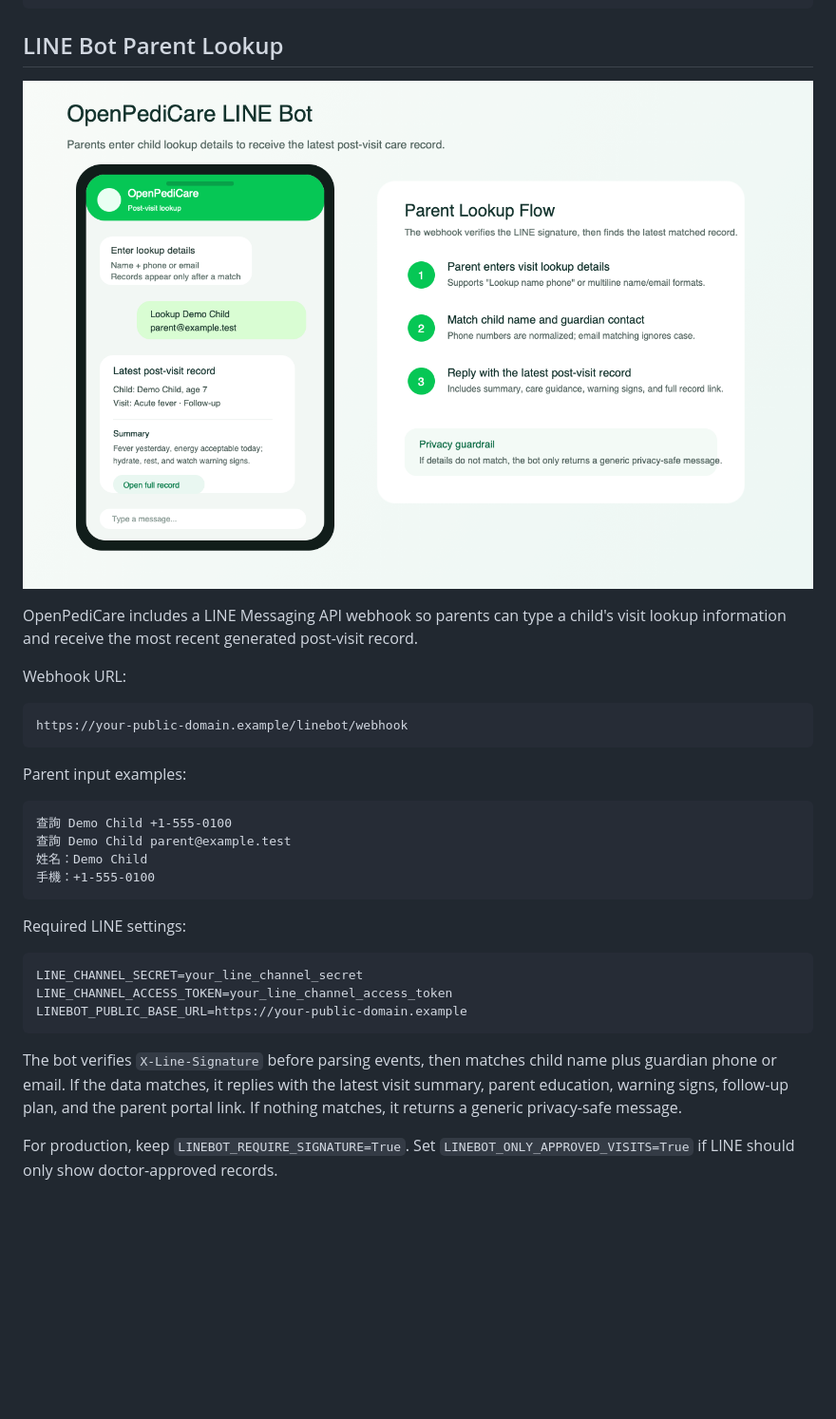
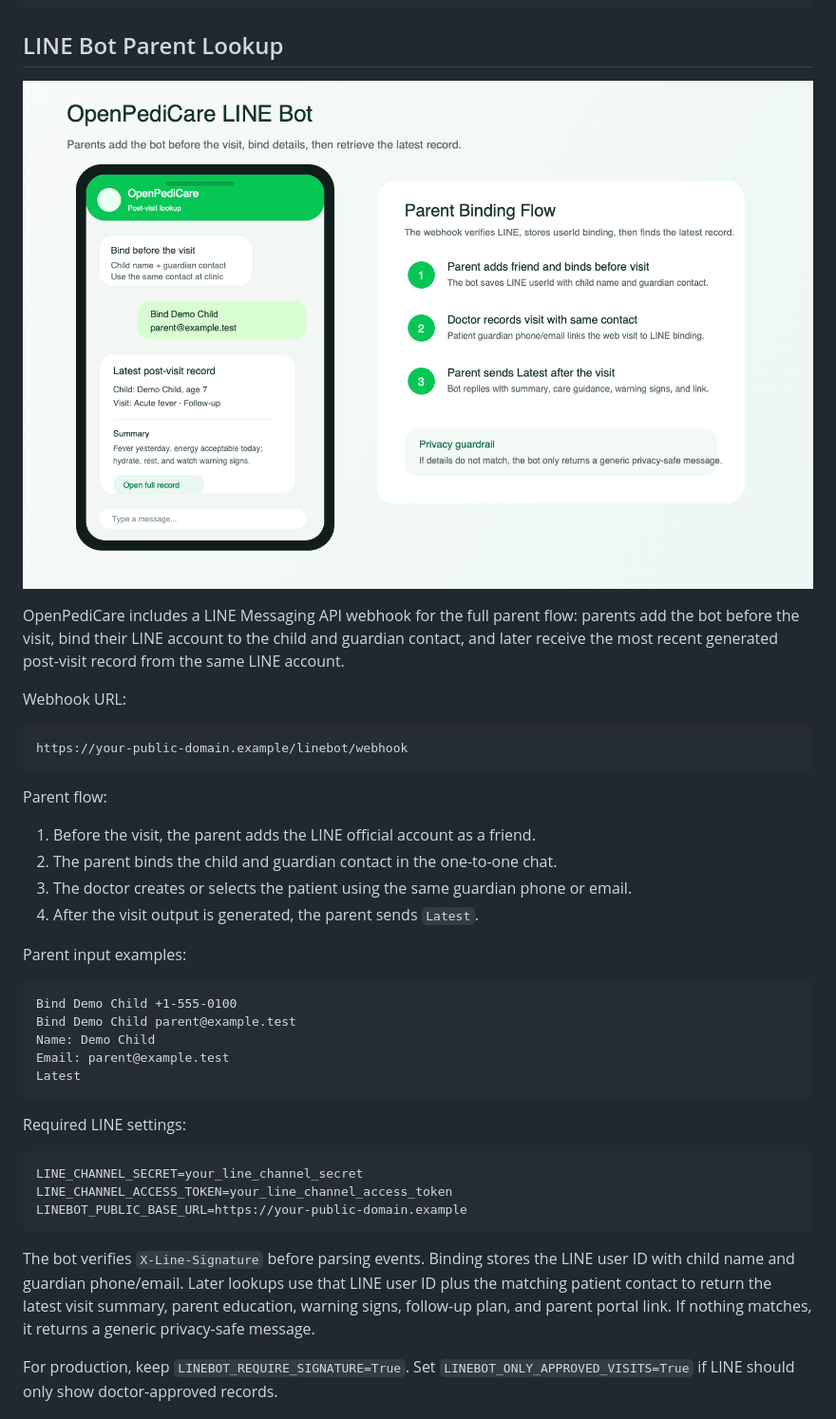
Before and after one commit to howardtuan/OpenPediCare, a Markdown page: README.md, the part around the change. Shown at 95% size. Drawn GitHub-style; pictures changed too: docs/images/linebot-parent-lookup-uiux-en.png; blank space fills up the shorter version.

````diff
--- a/README.md
+++ b/README.md
@@ -57,7 +57,7 @@ SQLITE_PATH=data/db.sqlite3
 
 ![LINE Bot parent lookup UIUX mockup](docs/images/linebot-parent-lookup-uiux-en.png)
 
-OpenPediCare includes a LINE Messaging API webhook so parents can type a child's visit lookup information and receive the most recent generated post-visit record.
+OpenPediCare includes a LINE Messaging API webhook for the full parent flow: parents add the bot before the visit, bind their LINE account to the child and guardian contact, and later receive the most recent generated post-visit record from the same LINE account.
 
 Webhook URL:
 
@@ -65,13 +65,21 @@ Webhook URL:
 https://your-public-domain.example/linebot/webhook
 ```
 
+Parent flow:
+
+1. Before the visit, the parent adds the LINE official account as a friend.
+2. The parent binds the child and guardian contact in the one-to-one chat.
+3. The doctor creates or selects the patient using the same guardian phone or email.
+4. After the visit output is generated, the parent sends `Latest`.
+
 Parent input examples:
 
 ```text
-查詢 Demo Child +1-555-0100
-查詢 Demo Child parent@example.test
-姓名：Demo Child
-手機：+1-555-0100
+Bind Demo Child +1-555-0100
+Bind Demo Child parent@example.test
+Name: Demo Child
+Email: parent@example.test
+Latest
 ```
 
 Required LINE settings:
@@ -82,7 +90,7 @@ LINE_CHANNEL_ACCESS_TOKEN=your_line_channel_access_token
 LINEBOT_PUBLIC_BASE_URL=https://your-public-domain.example
 ```
 
-The bot verifies `X-Line-Signature` before parsing events, then matches child name plus guardian phone or email. If the data matches, it replies with the latest visit summary, parent education, warning signs, follow-up plan, and the parent portal link. If nothing matches, it returns a generic privacy-safe message.
+The bot verifies `X-Line-Signature` before parsing events. Binding stores the LINE user ID with child name and guardian phone/email. Later lookups use that LINE user ID plus the matching patient contact to return the latest visit summary, parent education, warning signs, follow-up plan, and parent portal link. If nothing matches, it returns a generic privacy-safe message.
 
 For production, keep `LINEBOT_REQUIRE_SIGNATURE=True`. Set `LINEBOT_ONLY_APPROVED_VISITS=True` if LINE should only show doctor-approved records.
 
````
Also changed, not shown: README.zh-TW.md (+13 -8 lines), docs/images/linebot-parent-lookup-uiux.png, 7 other files.
